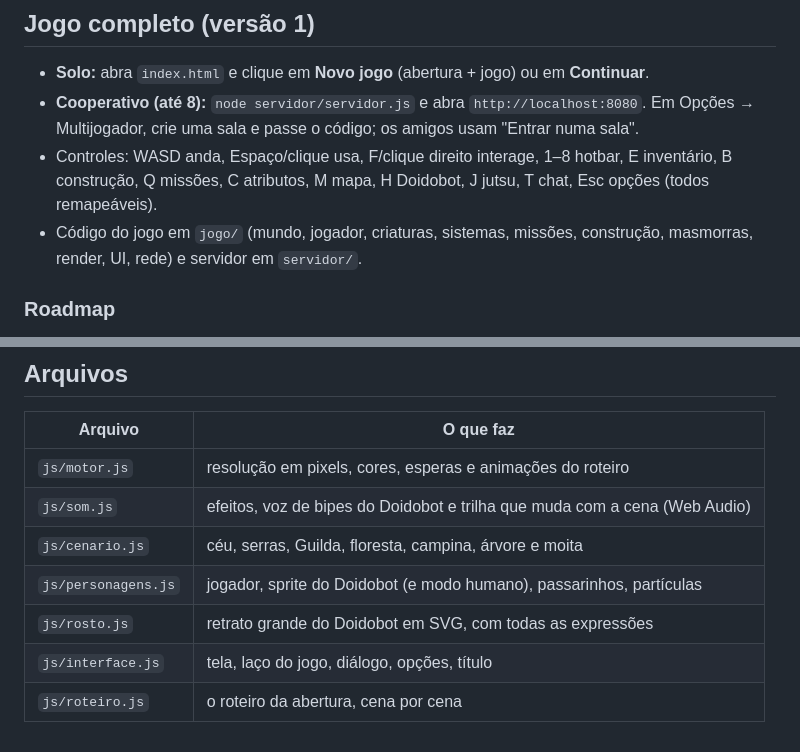
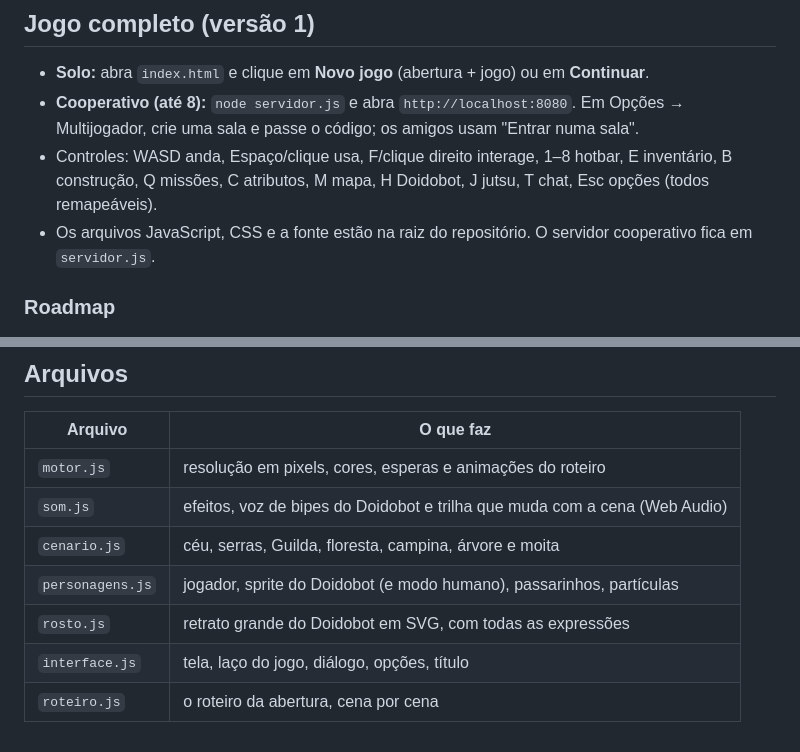
Before and after one commit to Sah123campos/aethermoor, a Markdown page: README.md, 2 parts joined by grey strips. Rendered like a GitHub page.

Commit message:
Atualiza instruções e caminhos do README

```diff
--- a/README.md
+++ b/README.md
@@ -3,9 +3,9 @@
 ## Jogo completo (versão 1)
 
 - **Solo:** abra `index.html` e clique em **Novo jogo** (abertura + jogo) ou em **Continuar**.
-- **Cooperativo (até 8):** `node servidor/servidor.js` e abra `http://localhost:8080`. Em Opções → Multijogador, crie uma sala e passe o código; os amigos usam "Entrar numa sala".
+- **Cooperativo (até 8):** `node servidor.js` e abra `http://localhost:8080`. Em Opções → Multijogador, crie uma sala e passe o código; os amigos usam "Entrar numa sala".
 - Controles: WASD anda, Espaço/clique usa, F/clique direito interage, 1–8 hotbar, E inventário, B construção, Q missões, C atributos, M mapa, H Doidobot, J jutsu, T chat, Esc opções (todos remapeáveis).
-- Código do jogo em `jogo/` (mundo, jogador, criaturas, sistemas, missões, construção, masmorras, render, UI, rede) e servidor em `servidor/`.
+- Os arquivos JavaScript, CSS e a fonte estão na raiz do repositório. O servidor cooperativo fica em `servidor.js`.
 
 ### Roadmap
 - Feito: mundo com 6 biomas, estações e clima, fome e sede, plantio e estufa, construção bloco a bloco e plantas prontas, animais com abrigo e calor, criaturas, 5 masmorras com chefes, Guilda e missões, níveis e atributos, lojas e loja própria, carrinho e balão, tutorial, Doidobot, acessibilidade, multijogador e salvamento na nuvem (servidor).
@@ -49,10 +49,10 @@ O menu de opções pausa a cena.
 
 | Arquivo | O que faz |
 |---|---|
-| `js/motor.js` | resolução em pixels, cores, esperas e animações do roteiro |
-| `js/som.js` | efeitos, voz de bipes do Doidobot e trilha que muda com a cena (Web Audio) |
-| `js/cenario.js` | céu, serras, Guilda, floresta, campina, árvore e moita |
-| `js/personagens.js` | jogador, sprite do Doidobot (e modo humano), passarinhos, partículas |
-| `js/rosto.js` | retrato grande do Doidobot em SVG, com todas as expressões |
-| `js/interface.js` | tela, laço do jogo, diálogo, opções, título |
-| `js/roteiro.js` | o roteiro da abertura, cena por cena |
+| `motor.js` | resolução em pixels, cores, esperas e animações do roteiro |
+| `som.js` | efeitos, voz de bipes do Doidobot e trilha que muda com a cena (Web Audio) |
+| `cenario.js` | céu, serras, Guilda, floresta, campina, árvore e moita |
+| `personagens.js` | jogador, sprite do Doidobot (e modo humano), passarinhos, partículas |
+| `rosto.js` | retrato grande do Doidobot em SVG, com todas as expressões |
+| `interface.js` | tela, laço do jogo, diálogo, opções, título |
+| `roteiro.js` | o roteiro da abertura, cena por cena |
```
